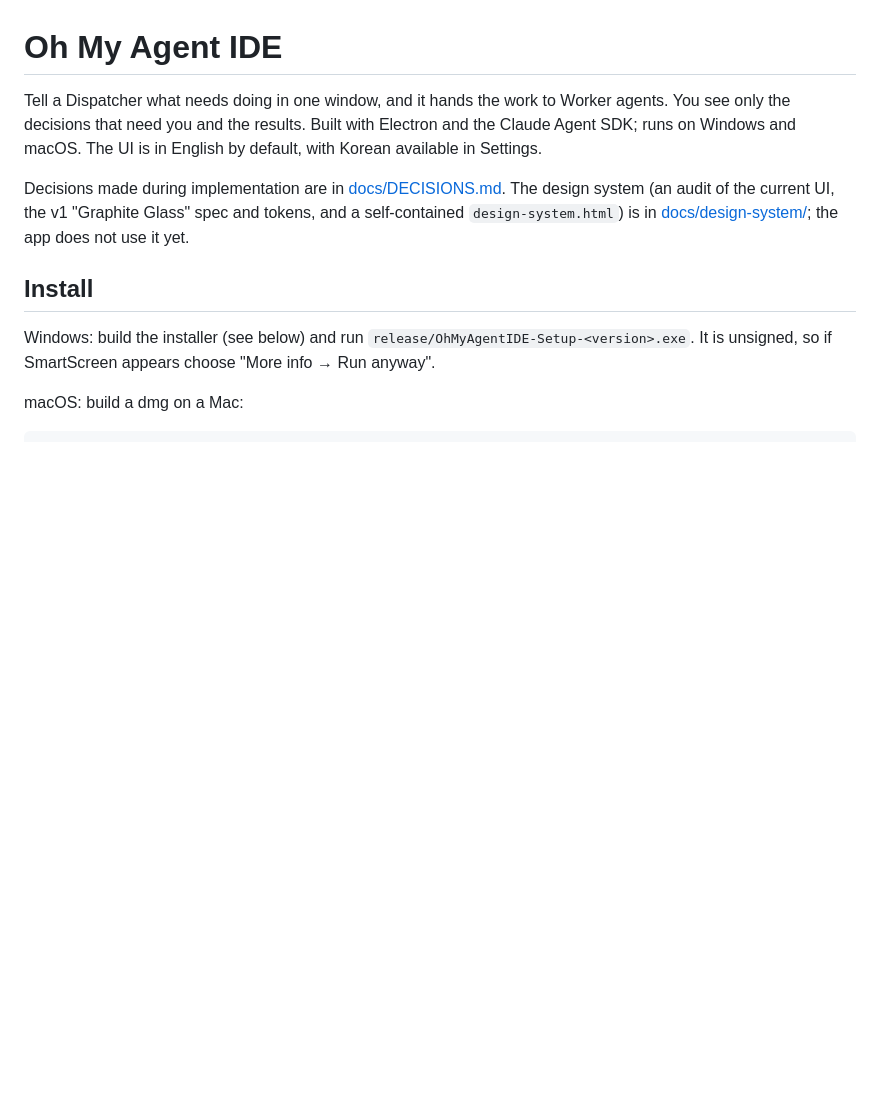
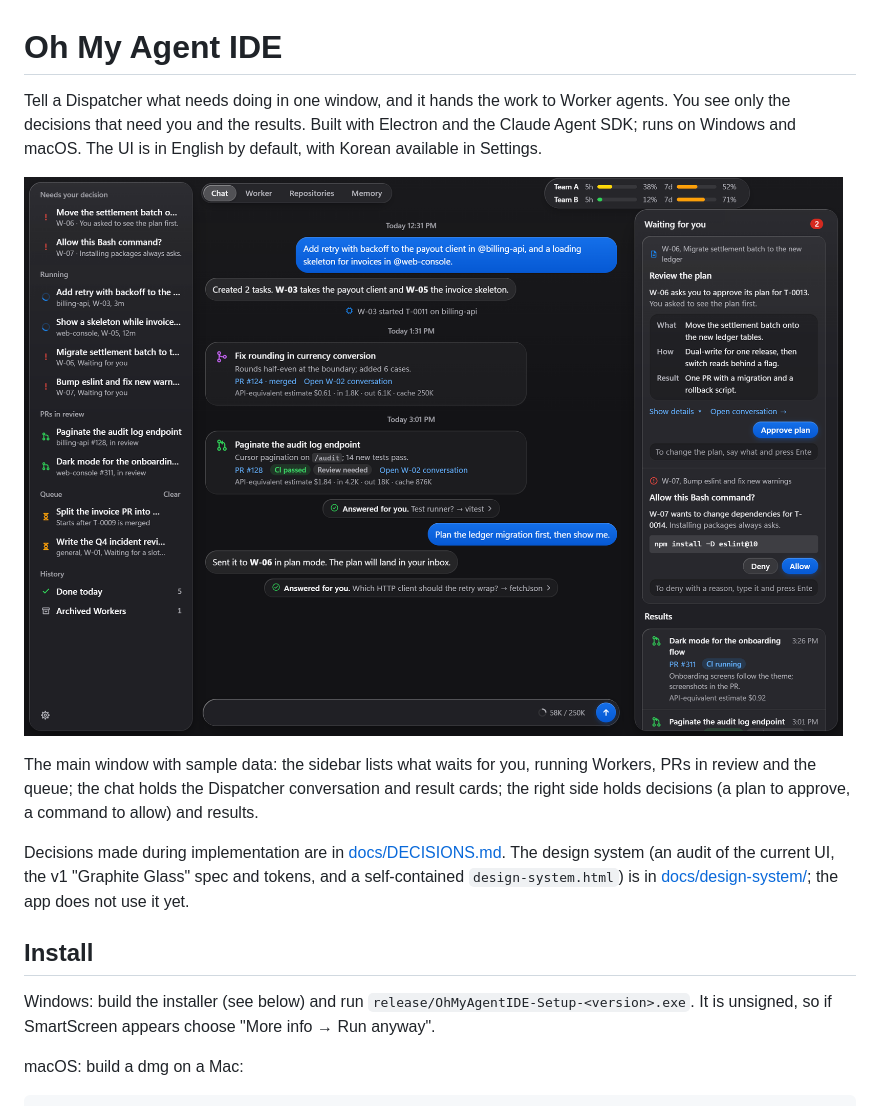
Before and after one commit to wool0826/oh-my-agent-ide, a Markdown page: README.md, the part around the change. Rendered like a GitHub page; pictures changed too: docs/images/main-screen.png (added); blank space fills up the shorter version.

Commit message:
Add a main-window screenshot to the README
Captured from the built renderer with sample data (no real accounts,
names or paths) so the sidebar, chat, decision inbox and results all
show in one screen.

Co-Authored-By: Claude Opus 5.5 <noreply@anthropic.com>

```diff
--- a/README.md
+++ b/README.md
@@ -1,6 +1,10 @@
 # Oh My Agent IDE
 
 Tell a Dispatcher what needs doing in one window, and it hands the work to Worker agents. You see only the decisions that need you and the results. Built with Electron and the Claude Agent SDK; runs on Windows and macOS. The UI is in English by default, with Korean available in Settings.
+
+![Oh My Agent IDE main window: sidebar with decisions, running Workers, PRs in review and the queue; the Dispatcher chat with result cards and auto-answers; the decision inbox and results on the right](docs/images/main-screen.png)
+
+The main window with sample data: the sidebar lists what waits for you, running Workers, PRs in review and the queue; the chat holds the Dispatcher conversation and result cards; the right side holds decisions (a plan to approve, a command to allow) and results.
 
 Decisions made during implementation are in [docs/DECISIONS.md](docs/DECISIONS.md). The design system (an audit of the current UI, the v1 "Graphite Glass" spec and tokens, and a self-contained `design-system.html`) is in [docs/design-system/](docs/design-system/README.md); the app does not use it yet.
 
```
